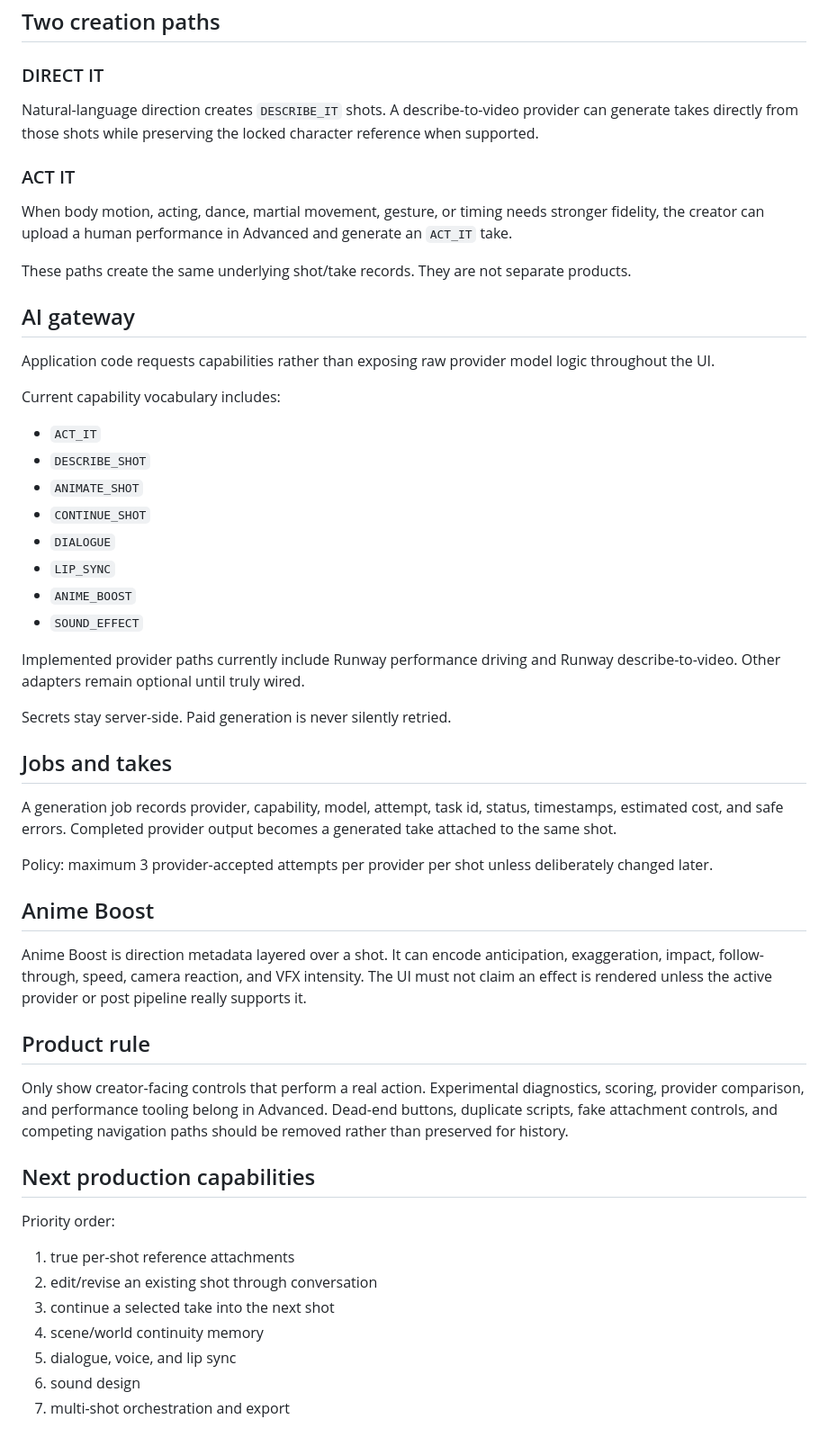
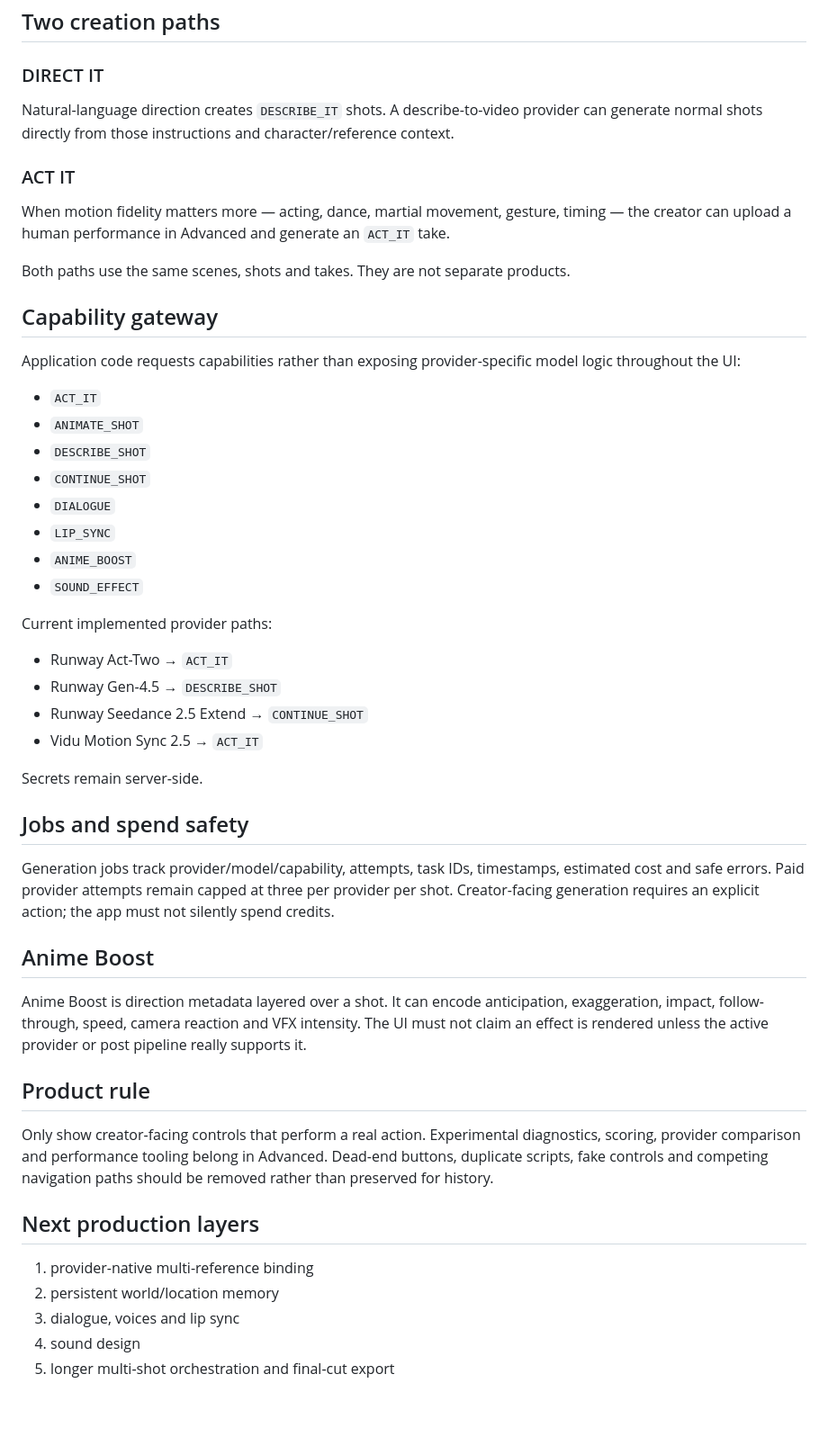
Before and after one commit to codec25/anime-director-lab, a Markdown page: ARCHITECTURE.md, the part around one of its changes. Shown at 90% size. Drawn GitHub-style; blank space fills up the shorter version.

```diff
--- a/ARCHITECTURE.md
+++ b/ARCHITECTURE.md
@@ -41,55 +72,51 @@ Character identity belongs to Anime Director, not a provider. The Character Bibl
 
 ### DIRECT IT
 
-Natural-language direction creates `DESCRIBE_IT` shots. A describe-to-video provider can generate takes directly from those shots while preserving the locked character reference when supported.
+Natural-language direction creates `DESCRIBE_IT` shots. A describe-to-video provider can generate normal shots directly from those instructions and character/reference context.
 
 ### ACT IT
 
-When body motion, acting, dance, martial movement, gesture, or timing needs stronger fidelity, the creator can upload a human performance in Advanced and generate an `ACT_IT` take.
+When motion fidelity matters more — acting, dance, martial movement, gesture, timing — the creator can upload a human performance in Advanced and generate an `ACT_IT` take.
 
-These paths create the same underlying shot/take records. They are not separate products.
+Both paths use the same scenes, shots and takes. They are not separate products.
 
-## AI gateway
+## Capability gateway
 
-Application code requests capabilities rather than exposing raw provider model logic throughout the UI.
-
-Current capability vocabulary includes:
+Application code requests capabilities rather than exposing provider-specific model logic throughout the UI:
 
 - `ACT_IT`
+- `ANIMATE_SHOT`
 - `DESCRIBE_SHOT`
-- `ANIMATE_SHOT`
 - `CONTINUE_SHOT`
 - `DIALOGUE`
 - `LIP_SYNC`
 - `ANIME_BOOST`
 - `SOUND_EFFECT`
 
-Implemented provider paths currently include Runway performance driving and Runway describe-to-video. Other adapters remain optional until truly wired.
+Current implemented provider paths:
+- Runway Act-Two → `ACT_IT`
+- Runway Gen-4.5 → `DESCRIBE_SHOT`
+- Runway Seedance 2.5 Extend → `CONTINUE_SHOT`
+- Vidu Motion Sync 2.5 → `ACT_IT`
 
-Secrets stay server-side. Paid generation is never silently retried.
+Secrets remain server-side.
 
-## Jobs and takes
+## Jobs and spend safety
 
-A generation job records provider, capability, model, attempt, task id, status, timestamps, estimated cost, and safe errors. Completed provider output becomes a generated take attached to the same shot.
-
-Policy: maximum 3 provider-accepted attempts per provider per shot unless deliberately changed later.
+Generation jobs track provider/model/capability, attempts, task IDs, timestamps, estimated cost and safe errors. Paid provider attempts remain capped at three per provider per shot. Creator-facing generation requires an explicit action; the app must not silently spend credits.
 
 ## Anime Boost
 
-Anime Boost is direction metadata layered over a shot. It can encode anticipation, exaggeration, impact, follow-through, speed, camera reaction, and VFX intensity. The UI must not claim an effect is rendered unless the active provider or post pipeline really supports it.
+Anime Boost is direction metadata layered over a shot. It can encode anticipation, exaggeration, impact, follow-through, speed, camera reaction and VFX intensity. The UI must not claim an effect is rendered unless the active provider or post pipeline really supports it.
 
 ## Product rule
 
-Only show creator-facing controls that perform a real action. Experimental diagnostics, scoring, provider comparison, and performance tooling belong in Advanced. Dead-end buttons, duplicate scripts, fake attachment controls, and competing navigation paths should be removed rather than preserved for history.
+Only show creator-facing controls that perform a real action. Experimental diagnostics, scoring, provider comparison and performance tooling belong in Advanced. Dead-end buttons, duplicate scripts, fake controls and competing navigation paths should be removed rather than preserved for history.
 
-## Next production capabilities
+## Next production layers
 
-Priority order:
-
-1. true per-shot reference attachments
-2. edit/revise an existing shot through conversation
-3. continue a selected take into the next shot
-4. scene/world continuity memory
-5. dialogue, voice, and lip sync
-6. sound design
-7. multi-shot orchestration and export
+1. provider-native multi-reference binding
+2. persistent world/location memory
+3. dialogue, voices and lip sync
+4. sound design
+5. longer multi-shot orchestration and final-cut export
```
Also changed, not shown: other parts of ARCHITECTURE.md (+48 -17 lines).
